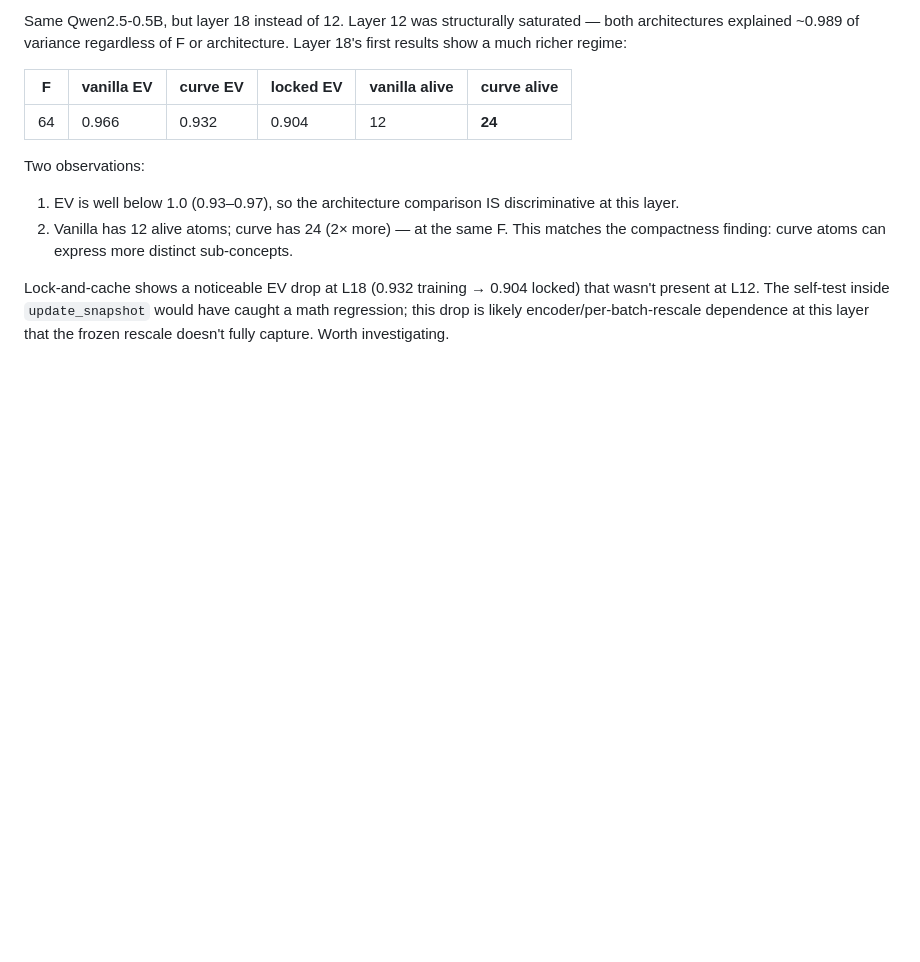
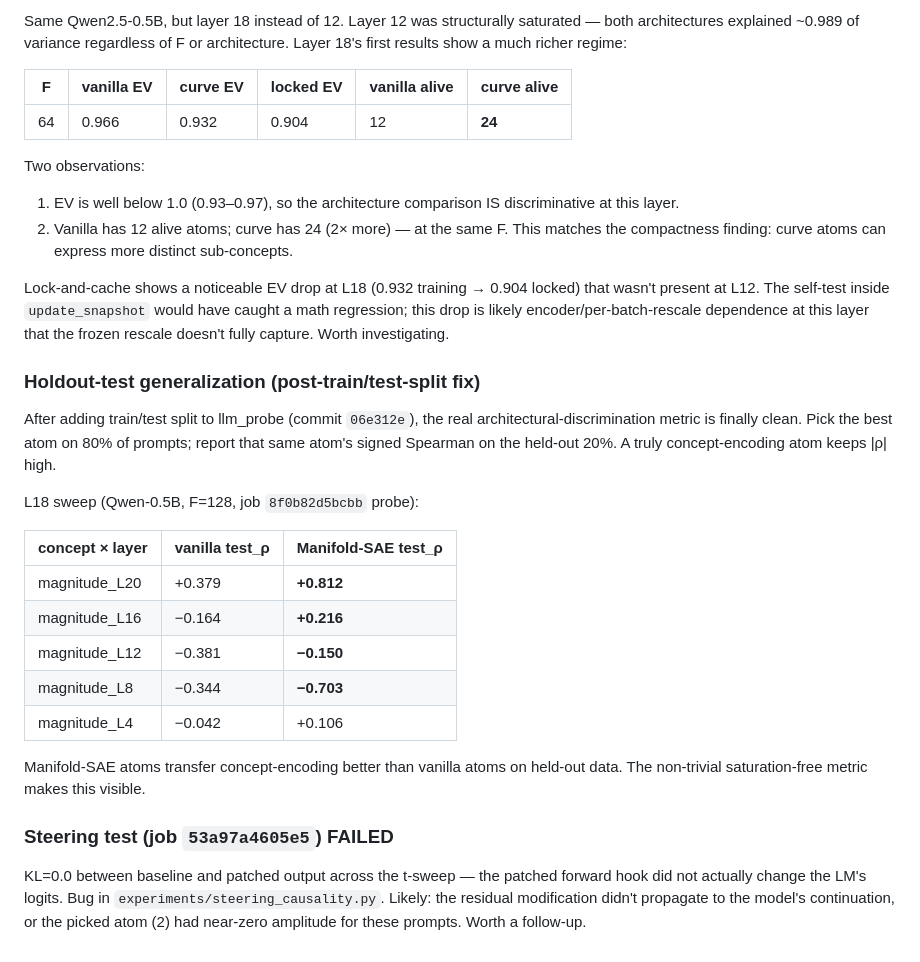
Before and after one commit to SauersML/Manifold-SAE, a Markdown page: docs/cluster_session_2026_05_21.md, the part around the change. Rendered like a GitHub page; blank space fills up the shorter version.

Commit message:
docs: holdout-test L18 finding + steering bug noted

```diff
--- a/docs/cluster_session_2026_05_21.md
+++ b/docs/cluster_session_2026_05_21.md
@@ -197,3 +197,32 @@ Lock-and-cache shows a noticeable EV drop at L18 (0.932 training →
 `update_snapshot` would have caught a math regression; this drop is
 likely encoder/per-batch-rescale dependence at this layer that the
 frozen rescale doesn't fully capture. Worth investigating.
+
+### Holdout-test generalization (post-train/test-split fix)
+
+After adding train/test split to llm_probe (commit `06e312e`), the real
+architectural-discrimination metric is finally clean. Pick the best
+atom on 80% of prompts; report that same atom's signed Spearman on
+the held-out 20%. A truly concept-encoding atom keeps |ρ| high.
+
+L18 sweep (Qwen-0.5B, F=128, job `8f0b82d5bcbb` probe):
+
+| concept × layer  | vanilla test_ρ | Manifold-SAE test_ρ |
+| --- | --- | --- |
+| magnitude_L20    | +0.379         | **+0.812**           |
+| magnitude_L16    | −0.164         | **+0.216**           |
+| magnitude_L12    | −0.381         | **−0.150**           |
+| magnitude_L8     | −0.344         | **−0.703**           |
+| magnitude_L4     | −0.042         |  +0.106              |
+
+Manifold-SAE atoms transfer concept-encoding better than vanilla atoms
+on held-out data. The non-trivial saturation-free metric makes this
+visible.
+
+### Steering test (job `53a97a4605e5`) FAILED
+
+KL=0.0 between baseline and patched output across the t-sweep — the
+patched forward hook did not actually change the LM's logits. Bug in
+`experiments/steering_causality.py`. Likely: the residual modification
+didn't propagate to the model's continuation, or the picked atom
+(2) had near-zero amplitude for these prompts. Worth a follow-up.
```
